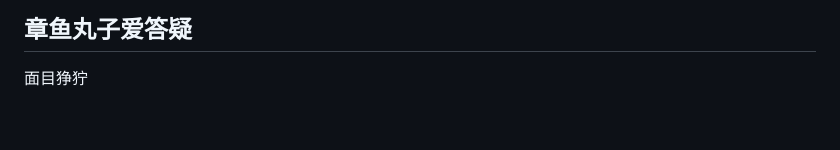
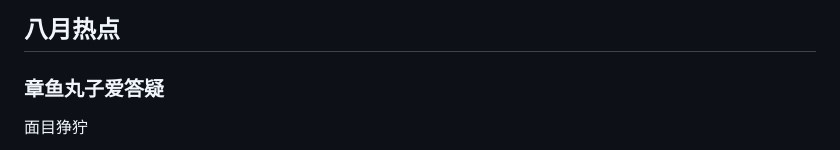
Before and after one commit to AiWandeXiaoLiZi/LQYwebsite, a Markdown page: README.md, the part around the change printed below. Drawn GitHub-style; blank space fills up the shorter version.

```diff
--- a/README.md
+++ b/README.md
@@ -24,5 +34,7 @@
 
-## 章鱼丸子爱答疑
+## 八月热点
+
+### 章鱼丸子爱答疑
 
 
 
```
Also changed, not shown: other parts of README.md (+22 -12 lines), photo/6.jpg (added), photo/7.jpg (added).
